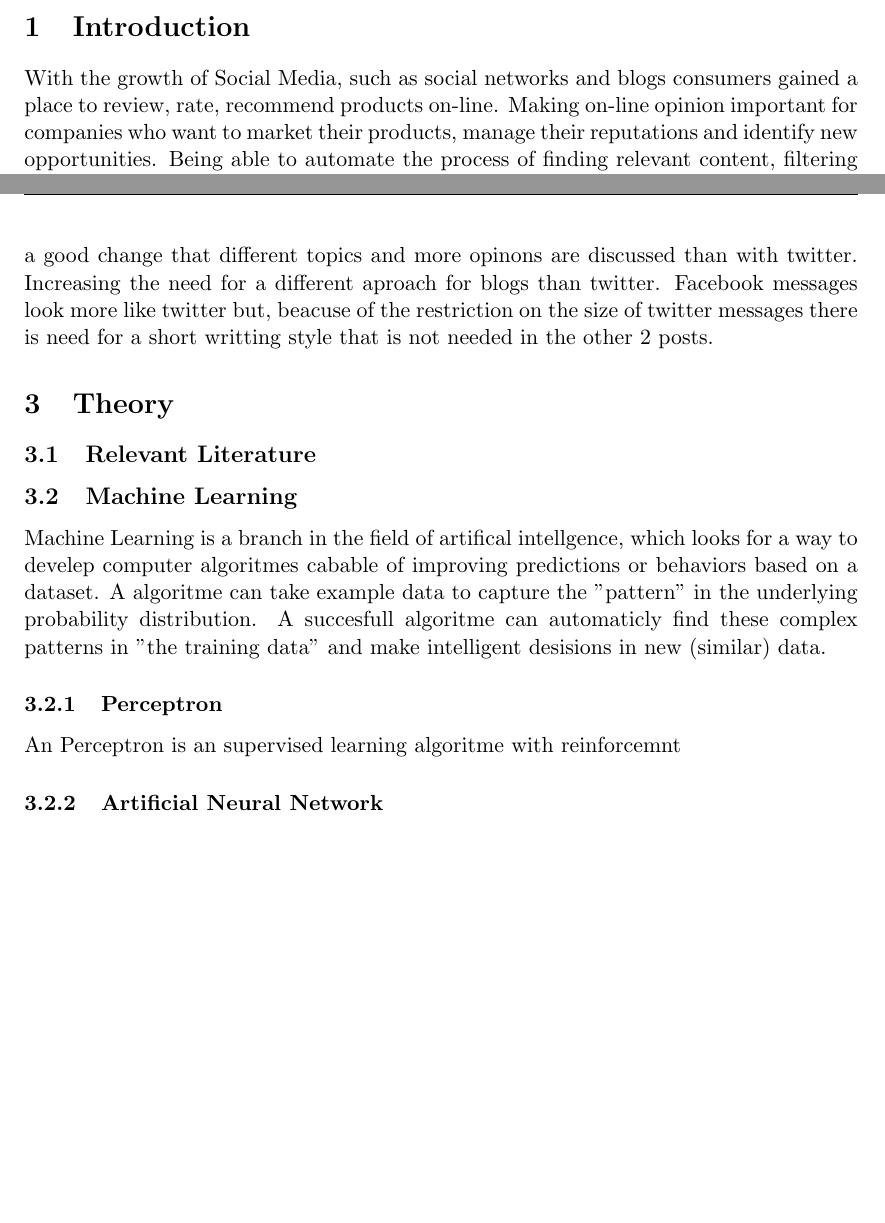
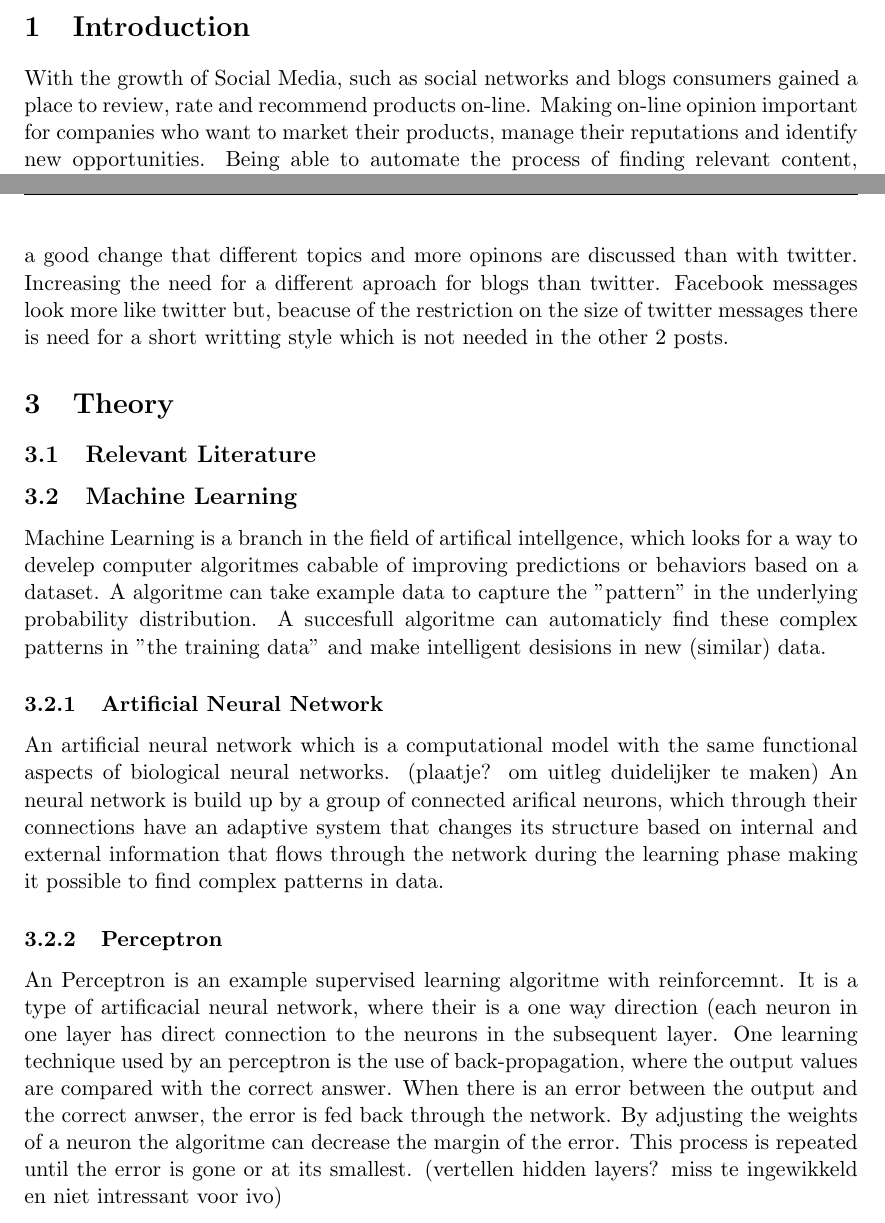
Before and after one commit to camielv/UvA-BachelorAI-LB, a LaTeX document (report/report.tex): two parts of pages 3 and 4 of 8 before the commit and two parts of pages 3 and 4 of 9 after it, joined at a grey line, cut so that both start at the same text, the shorter picture padded with empty space. Compiled offline with pdfLaTeX.

Commit message:
update in de report

```diff
--- a/report/report.tex
+++ b/report/report.tex
@@ -75,8 +75,12 @@ Universiteit van Amsterdam\\
 \newpage
 
 % CONTENTS
+
+%Net maarten gevraagd doel van dity verslag is om de opdracht gever zijn vraag te beantwoorden en hoe we dat hebben gedaan
+%geen academische paper alleen uitleg van theory die hij niet kent en hoe we probleem hebben aangepakt en waarom we dat zo hebben gedaan
+
 \section{Introduction}
-With the growth of Social Media, such as social networks and blogs consumers gained a place to review, rate, recommend products on-line. Making on-line opinion important for companies who want to market their products, manage their reputations and identify new opportunities. Being able to automate the process of finding relevant content, filtering out noise and categorize the messages will speed up the process compared of doing it by hand. Research has shown that sentiment analysis is showing promising results to automate this process.
+With the growth of Social Media, such as social networks and blogs consumers gained a place to review, rate and recommend products on-line. Making on-line opinion important for companies who want to market their products, manage their reputations and identify new opportunities. Being able to automate the process of finding relevant content, filtering out noise and categorize the messages will speed up the process compared of doing it by hand. Research has shown that sentiment analysis is showing promising results to automate this process.
 
 Sentiment analysis is the application of natural language processing, computational linguistics and text analytics to identify and extract subjective information in source materials. Which makes the data from social media ready for further analysis. Using sentiment analysis we will group twitter messages into positive, negative and neutral messages
 
@@ -96,7 +100,7 @@ Making use of a Dutch stemmer found in the NLTK database (heb ik nog niet over g
 \subsection{Data Reduction}
 Because, of the difference between blogs, facebook post and twitter feeds, we decided to only focus on the twitter feeds.
 Blogs, have larger text than the other two and have a good change that different topics and more opinons are discussed than with twitter. Increasing the need for a different aproach for blogs than twitter.
-Facebook messages look more like twitter but, beacuse of the restriction on the size of twitter messages there is need for a short writting style that is not needed in the other 2 posts.
+Facebook messages look more like twitter but, beacuse of the restriction on the size of twitter messages there is need for a short writting style which is not needed in the other 2 posts.
 
 
 
@@ -106,16 +110,22 @@ Facebook messages look more like twitter but, beacuse of the restriction on the
 %Neural Network, Naive Bayes, MaxEnt, Perceptron
 \subsection{Relevant Literature}
 
-%dit past atm meer bij theory en dus heb ik het daar bij gezet als niet mee eens bent zet het gerust terug :)
+%dit past atm meer bij theory en dus heb ik het daar bij gezet als niet mee eens bent zet het gerust terug in problem specifcation :)
 \subsection{Machine Learning}
 Machine Learning is a branch in the field of artifical intellgence, which looks for a way to develep computer algoritmes cabable of improving predictions or behaviors based on a dataset. A algoritme can take example data to capture the "pattern" in the underlying probability distribution. A succesfull algoritme can automaticly find these complex patterns in "the training data" and make intelligent desisions in new (similar) data.
 
 %tod do: uitleg over verschillende soort machien learning (supervised unsupervised reinforcemnt etc)
 
+\subsubsection{Artificial Neural Network}
+ An artificial neural network which is a computational  model with the same functional aspects of biological neural networks. (plaatje? om uitleg duidelijker te maken)  An neural network is build up by a group of connected arifical neurons, which through their connections have an adaptive system that changes its structure based on internal and external information that flows through the network during the learning phase making it possible to find complex patterns in data.
+
+
+
 \subsubsection{Perceptron}
 
-An Perceptron is an supervised learning algoritme with reinforcemnt
+An Perceptron is an example  supervised learning algoritme with reinforcemnt. It is a type of artificacial neural network, where their is a one way direction (each neuron in one layer has direct connection to the neurons in the subsequent layer. One learning technique used by an perceptron is the use of back-propagation, where the output values are compared with the correct answer. When there is an error between the output and the correct anwser, the error is fed back through the network. By adjusting the weights of a neuron the algoritme can decrease the margin of the error. This process is repeated until the error is gone or at its smallest.
+(vertellen  hidden layers? miss te ingewikkeld en niet intressant voor ivo)
 
 
-\subsubsection{Artificial Neural Network}
+\subsubsection{Maximum Entropy}
 
```
Also changed, not shown: report/report.pdf, report/report.tex (2 more changed lines), 1 other file.
